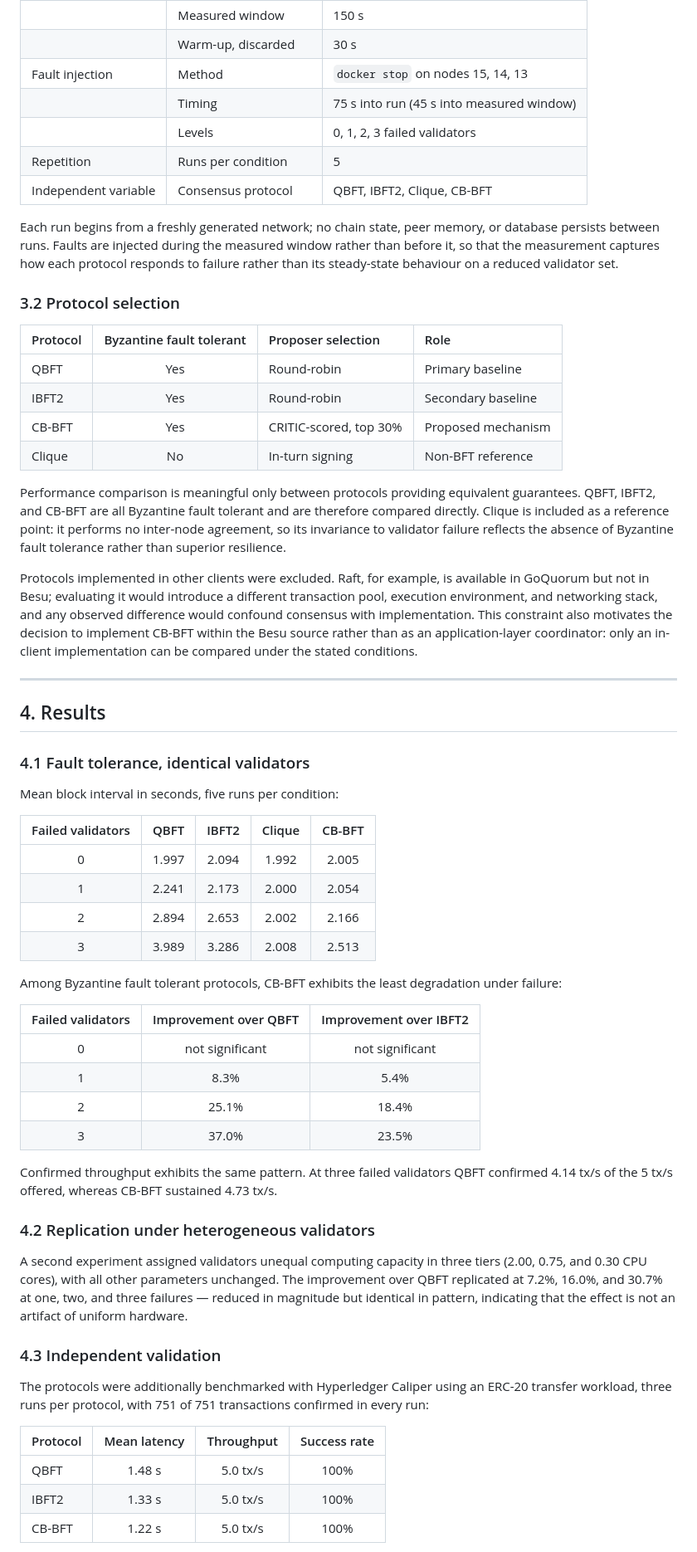
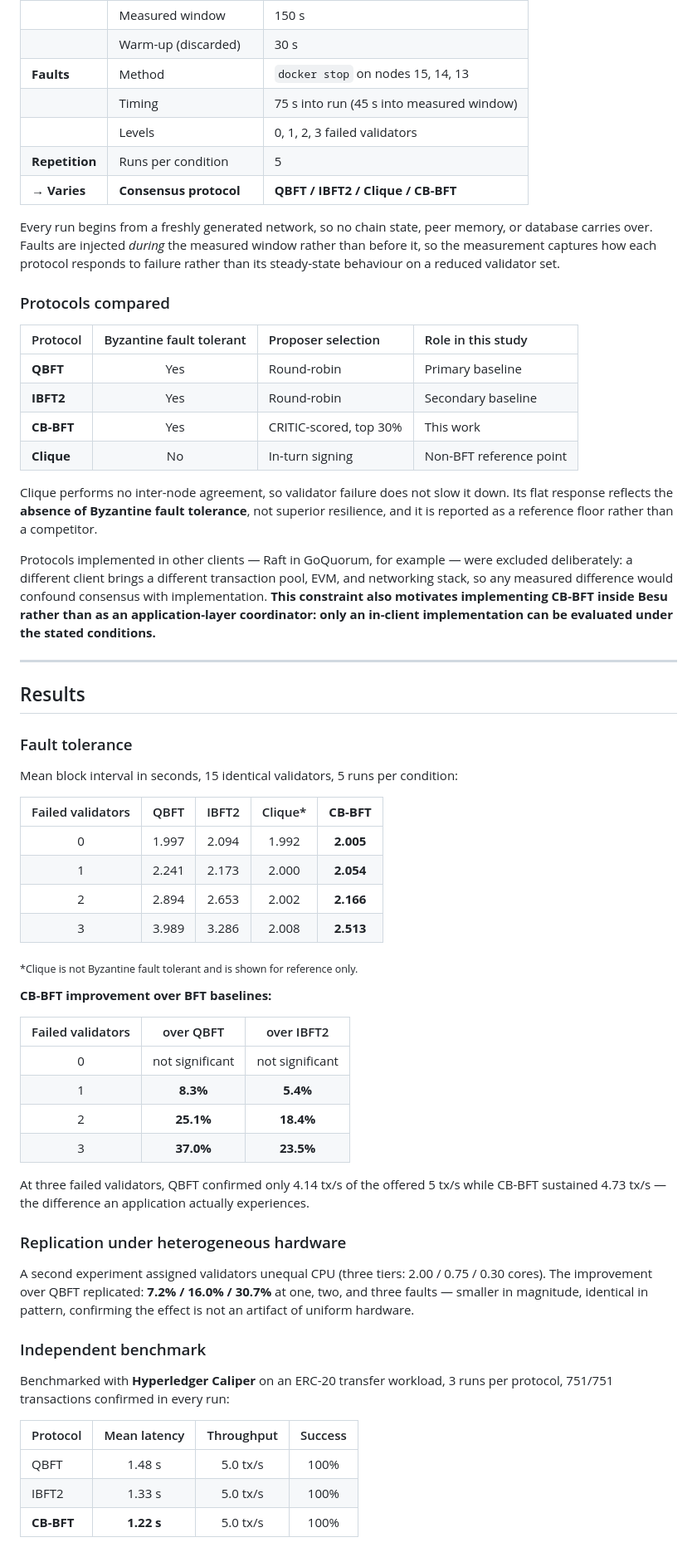
Before and after one commit to MdPrantoSikder/Charity-Chain, a Markdown page: README.md, the part around one of its changes. Shown at 83% size. GitHub-like rendering.

Commit message:
Revise README for improved clarity and organization
Updated README to enhance clarity and structure, including project overview, contributions, and technology stack.

```diff
--- a/README.md
+++ b/README.md
@@ -57,63 +66,65 @@ Five properties are held constant:
 | | Measured window | 150 s |
-| | Warm-up, discarded | 30 s |
-| Fault injection | Method | `docker stop` on nodes 15, 14, 13 |
+| | Warm-up (discarded) | 30 s |
+| **Faults** | Method | `docker stop` on nodes 15, 14, 13 |
 | | Timing | 75 s into run (45 s into measured window) |
 | | Levels | 0, 1, 2, 3 failed validators |
-| Repetition | Runs per condition | 5 |
-| Independent variable | Consensus protocol | QBFT, IBFT2, Clique, CB-BFT |
+| **Repetition** | Runs per condition | 5 |
+| **→ Varies** | **Consensus protocol** | **QBFT / IBFT2 / Clique / CB-BFT** |
 
-Each run begins from a freshly generated network; no chain state, peer memory, or database persists between runs. Faults are injected during the measured window rather than before it, so that the measurement captures how each protocol responds to failure rather than its steady-state behaviour on a reduced validator set.
+Every run begins from a freshly generated network, so no chain state, peer memory, or database carries over. Faults are injected *during* the measured window rather than before it, so the measurement captures how each protocol responds to failure rather than its steady-state behaviour on a reduced validator set.
 
-### 3.2 Protocol selection
+### Protocols compared
 
-| Protocol | Byzantine fault tolerant | Proposer selection | Role |
+| Protocol | Byzantine fault tolerant | Proposer selection | Role in this study |
 |:---|:---:|:---|:---|
-| QBFT | Yes | Round-robin | Primary baseline |
-| IBFT2 | Yes | Round-robin | Secondary baseline |
-| CB-BFT | Yes | CRITIC-scored, top 30% | Proposed mechanism |
-| Clique | No | In-turn signing | Non-BFT reference |
+| **QBFT** | Yes | Round-robin | Primary baseline |
+| **IBFT2** | Yes | Round-robin | Secondary baseline |
+| **CB-BFT** | Yes | CRITIC-scored, top 30% | This work |
+| **Clique** | No | In-turn signing | Non-BFT reference point |
 
-Performance comparison is meaningful only between protocols providing equivalent guarantees. QBFT, IBFT2, and CB-BFT are all Byzantine fault tolerant and are therefore compared directly. Clique is included as a reference point: it performs no inter-node agreement, so its invariance to validator failure reflects the absence of Byzantine fault tolerance rather than superior resilience.
+Clique performs no inter-node agreement, so validator failure does not slow it down. Its flat response reflects the **absence of Byzantine fault tolerance**, not superior resilience, and it is reported as a reference floor rather than a competitor.
 
-Protocols implemented in other clients were excluded. Raft, for example, is available in GoQuorum but not in Besu; evaluating it would introduce a different transaction pool, execution environment, and networking stack, and any observed difference would confound consensus with implementation. This constraint also motivates the decision to implement CB-BFT within the Besu source rather than as an application-layer coordinator: only an in-client implementation can be compared under the stated conditions.
+Protocols implemented in other clients — Raft in GoQuorum, for example — were excluded deliberately: a different client brings a different transaction pool, EVM, and networking stack, so any measured difference would confound consensus with implementation. **This constraint also motivates implementing CB-BFT inside Besu rather than as an application-layer coordinator: only an in-client implementation can be evaluated under the stated conditions.**
 
 ---
 
-## 4. Results
+## Results
 
-### 4.1 Fault tolerance, identical validators
+### Fault tolerance
 
-Mean block interval in seconds, five runs per condition:
+Mean block interval in seconds, 15 identical validators, 5 runs per condition:
 
-| Failed validators | QBFT | IBFT2 | Clique | CB-BFT |
+| Failed validators | QBFT | IBFT2 | Clique* | **CB-BFT** |
 |:---:|:---:|:---:|:---:|:---:|
-| 0 | 1.997 | 2.094 | 1.992 | 2.005 |
-| 1 | 2.241 | 2.173 | 2.000 | 2.054 |
-| 2 | 2.894 | 2.653 | 2.002 | 2.166 |
-| 3 | 3.989 | 3.286 | 2.008 | 2.513 |
+| 0 | 1.997 | 2.094 | 1.992 | **2.005** |
+| 1 | 2.241 | 2.173 | 2.000 | **2.054** |
+| 2 | 2.894 | 2.653 | 2.002 | **2.166** |
+| 3 | 3.989 | 3.286 | 2.008 | **2.513** |
 
-Among Byzantine fault tolerant protocols, CB-BFT exhibits the least degradation under failure:
+<sub>*Clique is not Byzantine fault tolerant and is shown for reference only.</sub>
 
-| Failed validators | Improvement over QBFT | Improvement over IBFT2 |
+**CB-BFT improvement over BFT baselines:**
+
+| Failed validators | over QBFT | over IBFT2 |
 |:---:|:---:|:---:|
 | 0 | not significant | not significant |
-| 1 | 8.3% | 5.4% |
-| 2 | 25.1% | 18.4% |
-| 3 | 37.0% | 23.5% |
+| 1 | **8.3%** | **5.4%** |
+| 2 | **25.1%** | **18.4%** |
+| 3 | **37.0%** | **23.5%** |
 
-Confirmed throughput exhibits the same pattern. At three failed validators QBFT confirmed 4.14 tx/s of the 5 tx/s offered, whereas CB-BFT sustained 4.73 tx/s.
+At three failed validators, QBFT confirmed only 4.14 tx/s of the offered 5 tx/s while CB-BFT sustained 4.73 tx/s — the difference an application actually experiences.
 
-### 4.2 Replication under heterogeneous validators
+### Replication under heterogeneous hardware
 
-A second experiment assigned validators unequal computing capacity in three tiers (2.00, 0.75, and 0.30 CPU cores), with all other parameters unchanged. The improvement over QBFT replicated at 7.2%, 16.0%, and 30.7% at one, two, and three failures — reduced in magnitude but identical in pattern, indicating that the effect is not an artifact of uniform hardware.
+A second experiment assigned validators unequal CPU (three tiers: 2.00 / 0.75 / 0.30 cores). The improvement over QBFT replicated: **7.2% / 16.0% / 30.7%** at one, two, and three faults — smaller in magnitude, identical in pattern, confirming the effect is not an artifact of uniform hardware.
 
-### 4.3 Independent validation
+### Independent benchmark
 
-The protocols were additionally benchmarked with Hyperledger Caliper using an ERC-20 transfer workload, three runs per protocol, with 751 of 751 transactions confirmed in every run:
+Benchmarked with **Hyperledger Caliper** on an ERC-20 transfer workload, 3 runs per protocol, 751/751 transactions confirmed in every run:
 
-| Protocol | Mean latency | Throughput | Success rate |
+| Protocol | Mean latency | Throughput | Success |
 |:---|:---:|:---:|:---:|
 | QBFT | 1.48 s | 5.0 tx/s | 100% |
 | IBFT2 | 1.33 s | 5.0 tx/s | 100% |
-| CB-BFT | 1.22 s | 5.0 tx/s | 100% |
+| **CB-BFT** | **1.22 s** | 5.0 tx/s | 100% |
 
```
Also changed, not shown: other parts of README.md (+82 -74 lines).
